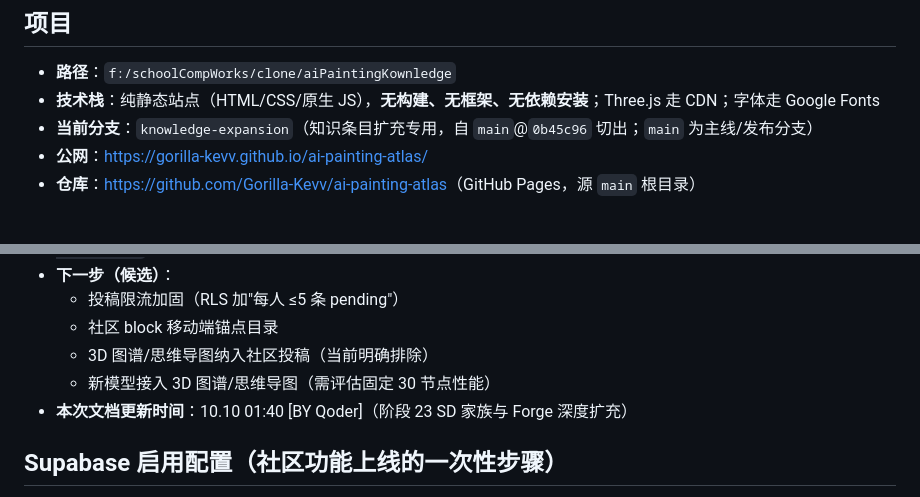
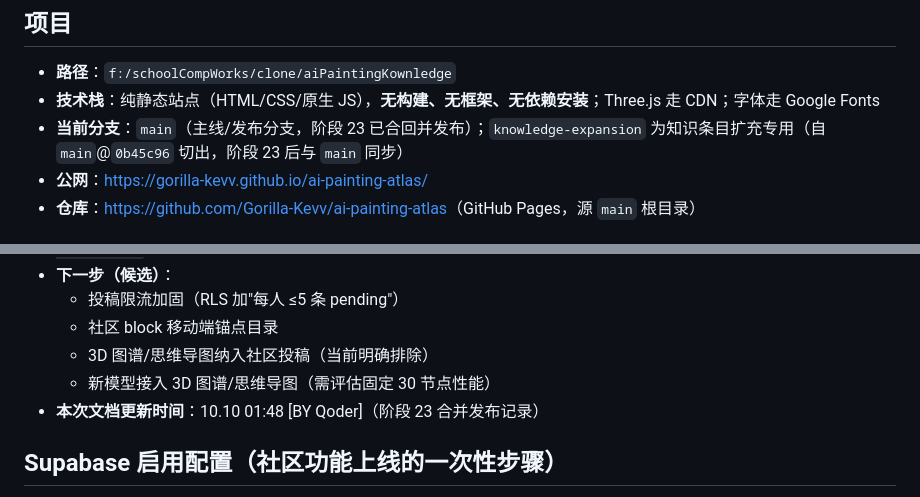
Before and after one commit to Gorilla-Kevv/ai-painting-atlas, a Markdown page: HANDOFF.md, 2 parts joined by grey strips. GitHub-like rendering.

Commit message:
chore: 阶段23 合并发布记录——knowledge-expansion 已合回 main 并推送(5db46f0, Pages built)，看板与 HANDOFF 分支状态同步

```diff
--- a/HANDOFF.md
+++ b/HANDOFF.md
@@ -4,7 +4,7 @@
 
 - **路径**：`f:/schoolCompWorks/clone/aiPaintingKownledge`
 - **技术栈**：纯静态站点（HTML/CSS/原生 JS），**无构建、无框架、无依赖安装**；Three.js 走 CDN；字体走 Google Fonts
-- **当前分支**：`knowledge-expansion`（知识条目扩充专用，自 `main`@`0b45c96` 切出；`main` 为主线/发布分支）
+- **当前分支**：`main`（主线/发布分支，阶段 23 已合回并发布）；`knowledge-expansion` 为知识条目扩充专用（自 `main`@`0b45c96` 切出，阶段 23 后与 `main` 同步）
 - **公网**：<https://gorilla-kevv.github.io/ai-painting-atlas/>
 - **仓库**：<https://github.com/Gorilla-Kevv/ai-painting-atlas>（GitHub Pages，源 `main` 根目录）
 
@@ -126,7 +126,7 @@ node --check js/app.js
   - 社区 block 移动端锚点目录
   - 3D 图谱/思维导图纳入社区投稿（当前明确排除）
   - 新模型接入 3D 图谱/思维导图（需评估固定 30 节点性能）
-- **本次文档更新时间**：10.10 01:40 [BY Qoder]（阶段 23 SD 家族与 Forge 深度扩充）
+- **本次文档更新时间**：10.10 01:48 [BY Qoder]（阶段 23 合并发布记录）
 
 ## Supabase 启用配置（社区功能上线的一次性步骤）
 
```
Also changed, not shown: other parts of HANDOFF.md (+1 -1 lines), PROGRESS.md (+5 -5 lines).
